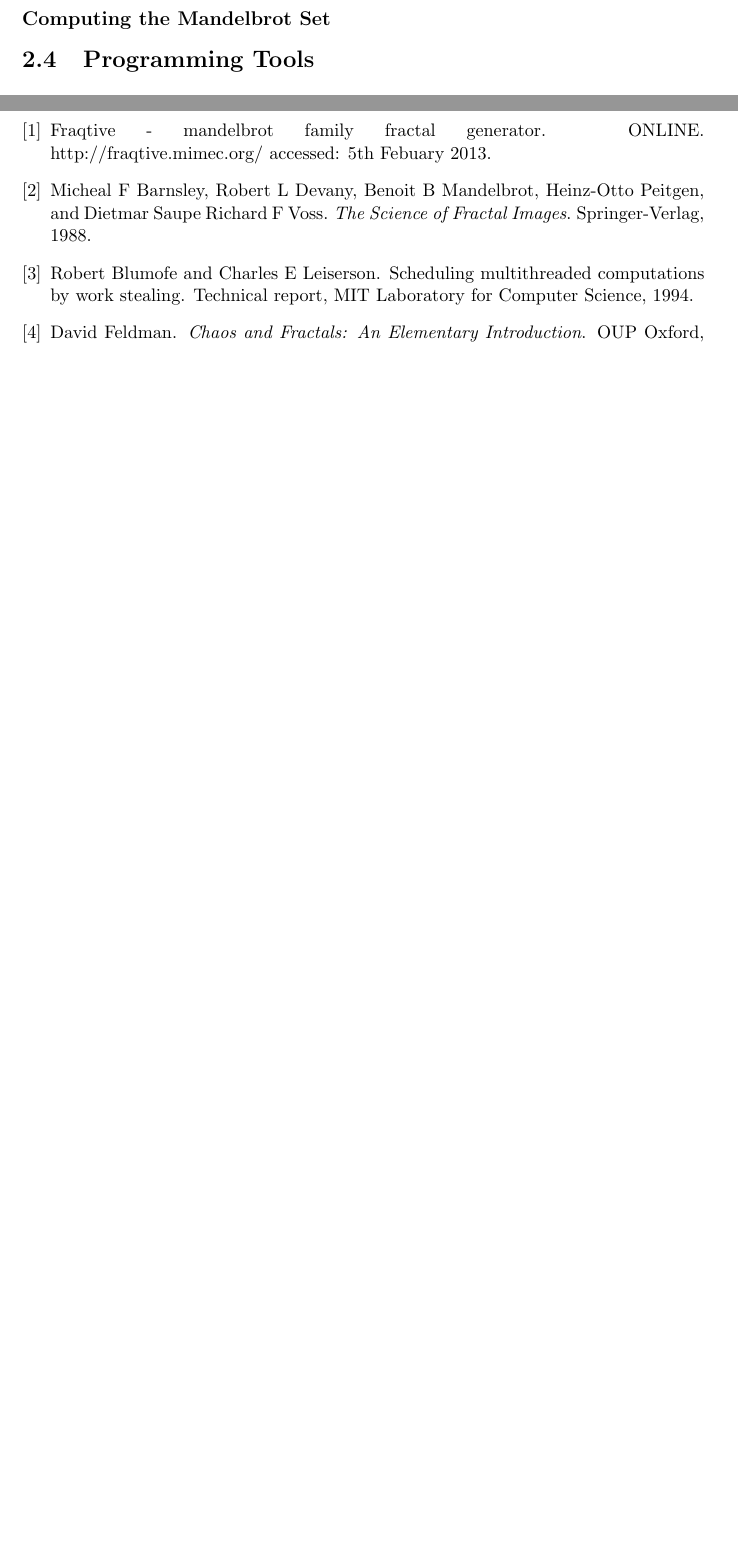
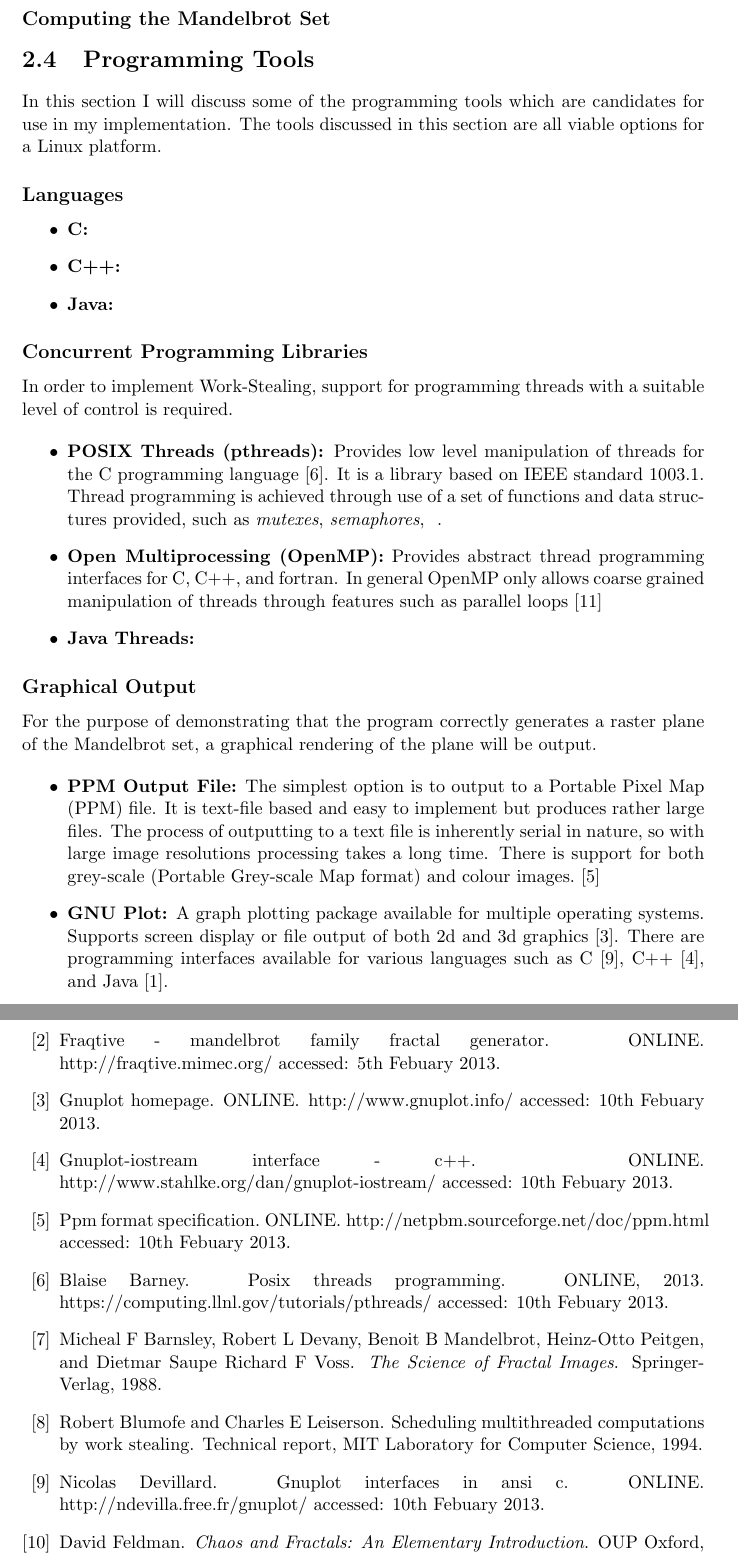
Before and after one commit to mhawes/wstealmandel, a LaTeX document (writeup/document.tex, which reads writeup/pre.tex, writeup/refs.bib): two parts of pages 9 and 13 of 14 before the commit and two parts of pages 9 and 13 of 15 after it, joined at a grey line, cut so that both start at the same text, the shorter picture padded with empty space. Compiled offline with pdfLaTeX.

Commit message:
Started section of backbround research on tools.

```diff
--- a/writeup/document.tex
+++ b/writeup/document.tex
@@ -158,6 +158,55 @@ Figure~\ref{fig:juliaimgs} illustrates some examples of such sets.
 % ---------------------------------------------------------------------------------------------------------------------------------------------------------------
 \section{Programming Tools}
 
+In this section I will discuss some of the programming tools which are candidates
+for use in my implementation.
+The tools discussed in this section are all viable options for a Linux platform.
+
+\subsection*{Languages}
+
+\begin{itemize}
+\item \textbf{C:}
+\item \textbf{C++:}
+\item \textbf{Java:}
+\end{itemize}
+
+\subsection*{Concurrent Programming Libraries}
+In order to implement Work-Stealing, support for programming threads
+with a suitable level of control is required.
+
+\begin{itemize}
+\item \textbf{POSIX Threads (pthreads):} Provides low level manipulation of threads for the C programming language \cite{pthreadover}.
+              It is a library based on IEEE standard 1003.1. Thread programming is achieved through use of a set of functions and data
+              structures provided, such as \textit{mutexes}, \textit{semaphores}, \textit{ }. %TODO
+
+\item \textbf{Open Multiprocessing (OpenMP):} Provides abstract thread programming interfaces for C, C++, and fortran.
+              In general OpenMP only allows coarse grained manipulation of threads through features such as parallel loops %TODO
+              \cite{ompvspthr}
+
+\item \textbf{Java Threads:}
+\end{itemize}
+
+\subsection*{Graphical Output}
+For the purpose of demonstrating that the program correctly generates a raster plane
+of the Mandelbrot set, a graphical rendering of the plane will be output.
+
+\begin{itemize}
+\item \textbf{PPM Output File:} The simplest option is to output to a Portable Pixel Map (PPM) file. It is
+              text-file based and easy to implement but produces rather large files.
+              The process of outputting to a text file is inherently serial in nature,
+              so with large image resolutions processing takes a long time.
+              There is support for both grey-scale (Portable Grey-scale Map format) and colour images.
+              \cite{ppmspec}
+
+\item \textbf{GNU Plot:} A graph plotting package available for multiple operating systems.
+              Supports screen display or file output of both 2d and 3d graphics \cite{gnuplot}.
+              There are programming interfaces available for various languages such as C \cite{gnuplotcint}, C++ \cite{gnuplotcppint},
+              and Java \cite{gnuplotjint}.
+
+%\item \textbf{OpenGL}
+\end{itemize}
+
+
 % ---------------------------------------------------------------------------------------------------------------------------------------------------------------
 % ---------------------------------------------------------------------------------------------------------------------------------------------------------------
 % ---------------------------------------------------------------------------------------------------------------------------------------------------------------
--- a/writeup/pre.tex
+++ b/writeup/pre.tex
@@ -39,7 +38,7 @@
 \captionsetup[lstlisting]{format=listing,labelfont=black,textfont=black}
 
 \lstset{ %
-language=C++,                % choose the language of the code
+language=C,                % choose the language of the code
 basicstyle=\footnotesize,       % the size of the fonts that are used for the code
 numbers=left,                   % where to put the line-numbers
 numberstyle=\footnotesize,      % the size of the fonts that are used for the line-numbers
--- a/writeup/refs.bib
+++ b/writeup/refs.bib
@@ -51,0 +57,27 @@ note = {http://fraqtive.mimec.org/ accessed: 5th Febuary 2013}
+howpublished = {ONLINE},
+note = {http://netpbm.sourceforge.net/doc/ppm.html accessed: 10th Febuary 2013}
+}
+
+% gnuplot
+@MISC{gnuplot,
+title = {Gnuplot Homepage},
+howpublished = {ONLINE},
+note = {http://www.gnuplot.info/ accessed: 10th Febuary 2013}
+}
+
+@MISC{gnuplotcint,
+title = {Gnuplot Interfaces in ANSI C},
+howpublished = {ONLINE},
+author = {Nicolas Devillard},
+note = {http://ndevilla.free.fr/gnuplot/ accessed: 10th Febuary 2013}
+}
+
+@MISC{gnuplotcppint,
+title = {Gnuplot-iostream interface - C++},
+howpublished = {ONLINE},
+note = {http://www.stahlke.org/dan/gnuplot-iostream/ accessed: 10th Febuary 2013}
+}
+
+@MISC{gnuplotjint,
+title = {About JavaPlot},
+howpublished = {ONLINE},
@@ -51,0 +90,3 @@ note = {http://fraqtive.mimec.org/ accessed: 5th Febuary 2013}
+howpublished = {ONLINE},
+year = {2013},
+note = {https://computing.llnl.gov/tutorials/pthreads/ accessed: 10th Febuary 2013}
```
Also changed, not shown: implementation/mandelbrot/Makefile, writeup/document.bbl, writeup/pre.tex (5 more changed lines), writeup/refs.bib (40 more changed lines), 6 other files.
